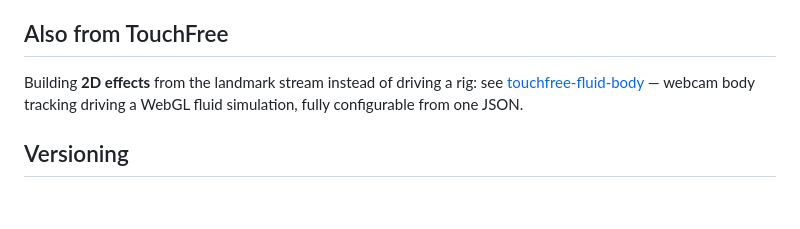
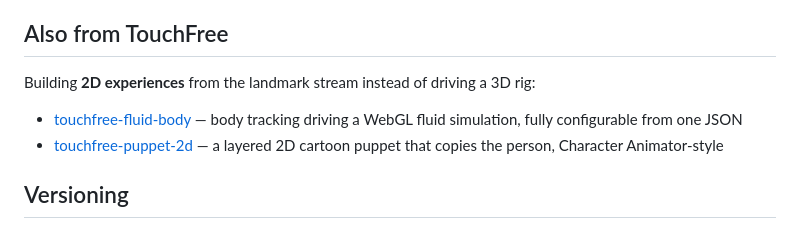
Before and after one commit to BigSkyInteractive/TouchFree-Motion-Capture-Control-Module-for-Rigged-3D-Characters, a Markdown page: README.md, the part around the change. Rendered like a GitHub page; blank space fills up the shorter version.

Commit message:
Cross-link touchfree-puppet-2d

```diff
--- a/README.md
+++ b/README.md
@@ -65,10 +65,15 @@ bind-time retargeting correction that keeps Mixamo thumbs honest.
 
 ## Also from TouchFree
 
-Building **2D effects** from the landmark stream instead of driving a rig:
-see [touchfree-fluid-body](https://github.com/BigSkyInteractive/touchfree-fluid-body)
-— webcam body tracking driving a WebGL fluid simulation, fully configurable
-from one JSON.
+Building **2D experiences** from the landmark stream instead of driving a
+3D rig:
+
+- [touchfree-fluid-body](https://github.com/BigSkyInteractive/touchfree-fluid-body)
+  — body tracking driving a WebGL fluid simulation, fully configurable
+  from one JSON
+- [touchfree-puppet-2d](https://github.com/BigSkyInteractive/touchfree-puppet-2d)
+  — a layered 2D cartoon puppet that copies the person, Character
+  Animator-style
 
 ## Versioning
 
```
